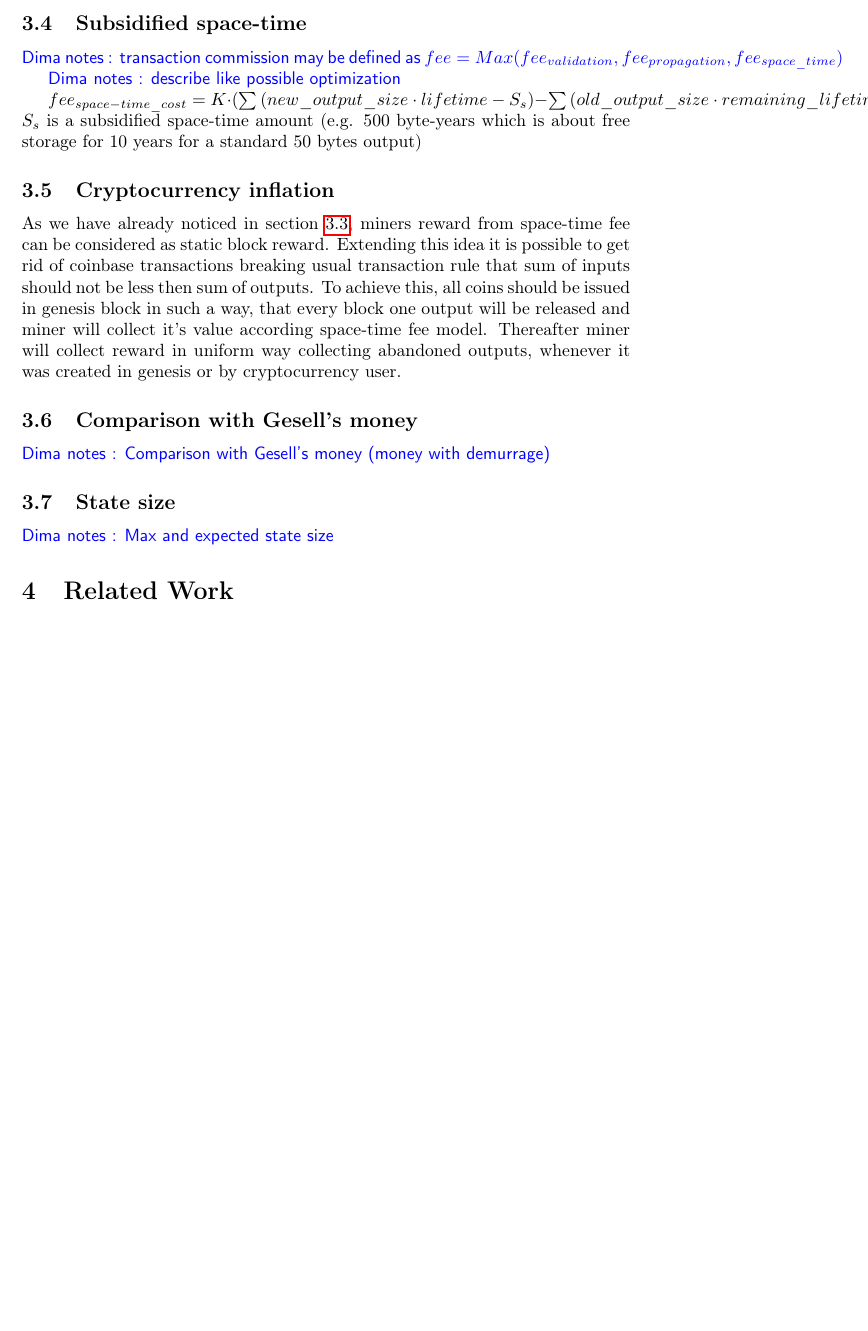
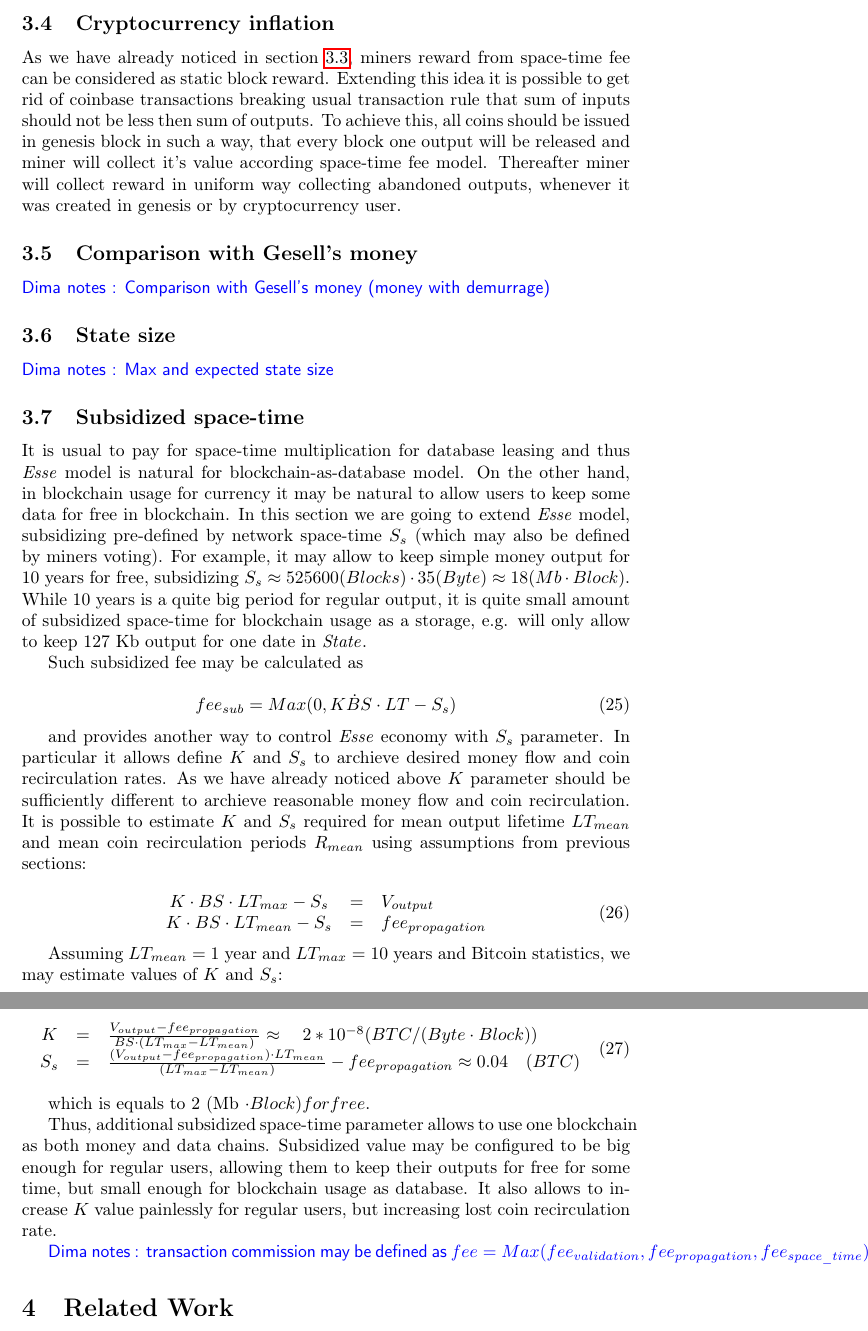
Before and after one commit to ergoplatform/spacefees, a LaTeX paper (main.tex): part of page 9 of 11 before the commit and two parts of pages 9 and 10 of 11 after it, the two joined at a grey line, cut at the place of the change, the shorter picture padded with empty space. Compiled offline with pdfLaTeX.

Commit message:
Subsidized space-time

```diff
--- a/main.tex
+++ b/main.tex
@@ -13,6 +13,8 @@
 \usepackage{hyperref}
 
 \newtheorem{axiom}{Axiom}
+
+\usepackage{systeme}
 
 \newtheorem{proposition}{Proposition}
 \newtheorem{definition}{Definition}
@@ -73,7 +75,7 @@
 \newcommand{\sr}{\stackrel}
 \newcommand{\ra}{\rightarrow}
 \newcommand{\la}{\leftarrow}
-\newcommand{\esse}{Esse}
+\newcommand{\esse}{\textit{Esse}}
 \newcommand{\state}{\textit{State}}
 
 \newcommand{\ignore}[1]{} % may contain useful stuff (that needs more work)
@@ -339,15 +341,6 @@ that is naturally coincide to estimations from section \ref{eq:ltmean} while bot
 
 \dnote{What is an output value when miner is interested in collecting it?}
 
-\subsection{Subsidified space-time}
-
-\dnote{transaction commission may be defined as $fee = Max(fee_{validation}, fee_{propagation}, fee_{space\_time})$}
-
-\dnote{describe like possible optimization}
-
-$fee_{space-time\_cost} = K \cdot (\sum{(new\_output\_size \cdot lifetime - S_s)} - \sum{(old\_output\_size \cdot remaining\_lifetime - S_s)})$
-$S_s$ is a subsidified space-time amount (e.g. 500 byte-years which is about free storage for 10 years for a standard 50 bytes output)
-
 \subsection{Cryptocurrency inflation}
 
 As we have already noticed in section \ref{minerrew}, miners reward from space-time fee can be considered as static block reward. Extending this idea it is possible to get rid of coinbase transactions breaking usual transaction rule that sum of inputs should not be less then sum of outputs. To achieve this, all coins should be issued in genesis block in such a way, that every block one output will be released and miner will collect it's value according space-time fee model. Thereafter miner will collect reward in uniform way collecting abandoned outputs, whenever it was created in genesis or by cryptocurrency user.
@@ -361,6 +354,39 @@ As we have already noticed in section \ref{minerrew}, miners reward from space-t
 
 %Another \esse{} feature, important for miners, is that it provides fee \textbf{mechanism to control state size}, preventing network centralization on a few amount of very powerful computers
 
+\subsection{Subsidized space-time}
+
+It is usual to pay for space-time multiplication for database leasing and thus \esse{} model is natural for blockchain-as-database model. On the other hand, in blockchain usage for currency it may be natural to allow users to keep some data for free in blockchain. In this section we are going to extend \esse{} model, subsidizing pre-defined by network space-time $S_s$ (which may also be defined by miners voting). For example, it may allow to keep simple money output for 10 years for free, subsidizing $S_s \approx 525600 (Blocks) \cdot 35 (Byte) \approx 18 (Mb \cdot Block)$. While 10 years is a quite big period for regular output, it is quite small amount of subsidized space-time for blockchain usage as a storage, e.g. will only allow to keep 127 Kb output for one date in \state{}.
+
+Such subsidized fee may be calculated as
+
+\begin{equation}
+fee_{sub} = Max(0, K \dot BS \cdot LT - S_s)
+\end{equation}
+
+and provides another way to control \esse{} economy with $S_s$ parameter. In particular it allows define $K$ and $S_s$ to archieve desired money flow and coin recirculation rates. As we have already noticed above $K$ parameter should be sufficiently different to archieve reasonable money flow and coin recirculation. It is possible to estimate $K$ and $S_s$ required for mean output lifetime $LT_{mean}$ and mean coin recirculation periods $R_{mean}$ using assumptions from previous sections:
+
+\begin{equation}
+  \begin{array}{ccl}
+   K \cdot BS \cdot LT_{max} - S_s & = & V_{output} \\
+   K \cdot BS \cdot LT_{mean} - S_s & = & fee_{propagation}
+  \end{array}
+\end{equation}
+
+Assuming $LT_{mean}=1$ year and $LT_{max}=10$ years and Bitcoin statistics, we may estimate values of $K$ and $S_s$:
+
+\begin{equation}
+  \begin{array}{ccl}
+   K & = & {V_{output} - fee_{propagation} \over BS \cdot (LT_{max} - LT_{mean})} \approx \quad 2*10^{-8} ({BTC / (Byte \cdot Block)}) \\
+   S_s & = & {(V_{output} - fee_{propagation}) \cdot LT_{mean} \over (LT_{max} - LT_{mean})} - fee_{propagation} \approx 0.04\quad(BTC)
+  \end{array}
+\end{equation}
+
+which is equals to 2 (Mb \cdot Block) for free.
+
+Thus, additional subsidized space-time parameter allows to use one blockchain as both money and data chains. Subsidized value may be configured to be big enough for regular users, allowing them to keep their outputs for free for some time, but small enough for blockchain usage as database. It also allows to increase $K$ value painlessly for regular users, but increasing lost coin recirculation rate.
+
+\dnote{transaction commission may be defined as $fee = Max(fee_{validation}, fee_{propagation}, fee_{space\_time})$}
 
 \section{Related Work}
 
```
